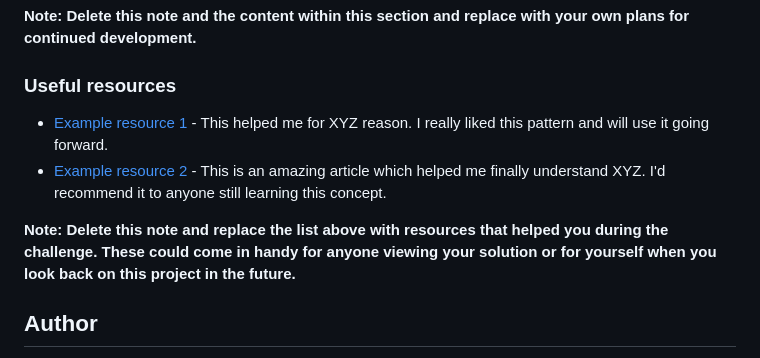
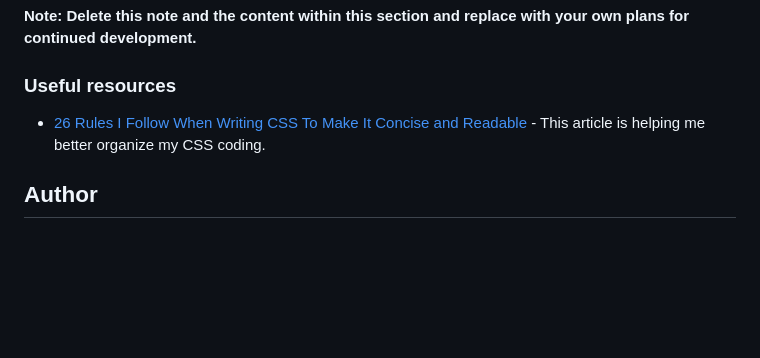
Before and after one commit to jefersonBorges/fem-product_preview_card, a Markdown page: README.md, the part around one of its changes. GitHub-like rendering; blank space fills up the shorter version.

Commit message:
adding useful resources to 'readme' file

```diff
--- a/README.md
+++ b/README.md
@@ -89,10 +91,7 @@ Use this section to outline areas that you want to continue focusing on in futur
 
 ### Useful resources
 
-- [Example resource 1](https://www.example.com) - This helped me for XYZ reason. I really liked this pattern and will use it going forward.
-- [Example resource 2](https://www.example.com) - This is an amazing article which helped me finally understand XYZ. I'd recommend it to anyone still learning this concept.
-
-**Note: Delete this note and replace the list above with resources that helped you during the challenge. These could come in handy for anyone viewing your solution or for yourself when you look back on this project in the future.**
+- [26 Rules I Follow When Writing CSS To Make It Concise and Readable](https://arbaouimehdi.medium.com/26-rules-i-follow-when-writing-css-to-make-it-concise-and-readable-b56547a345b4) - This article is helping me better organize my CSS coding.
 
 ## Author
 
```
Also changed, not shown: other parts of README.md (+2 -0 lines).
